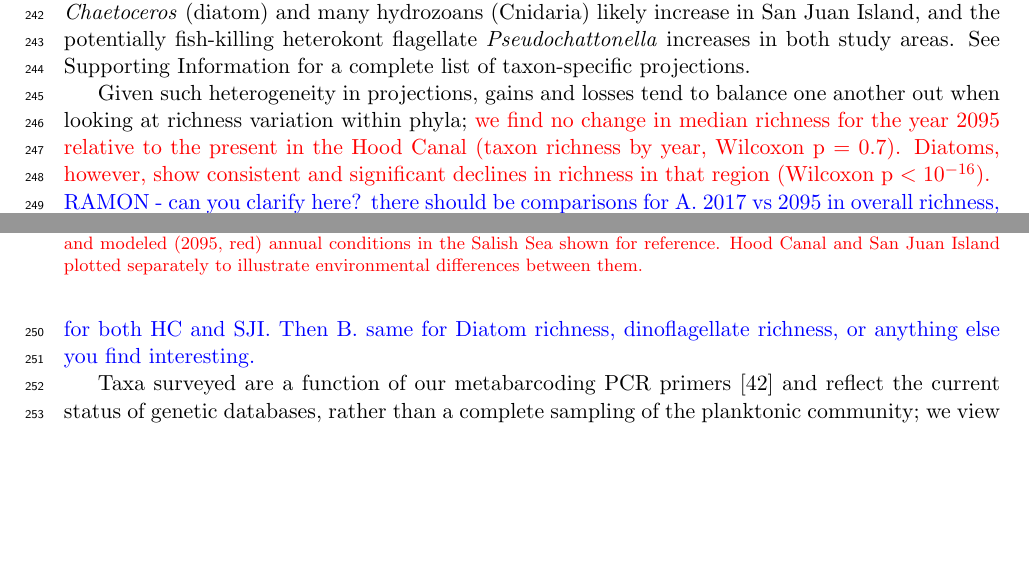
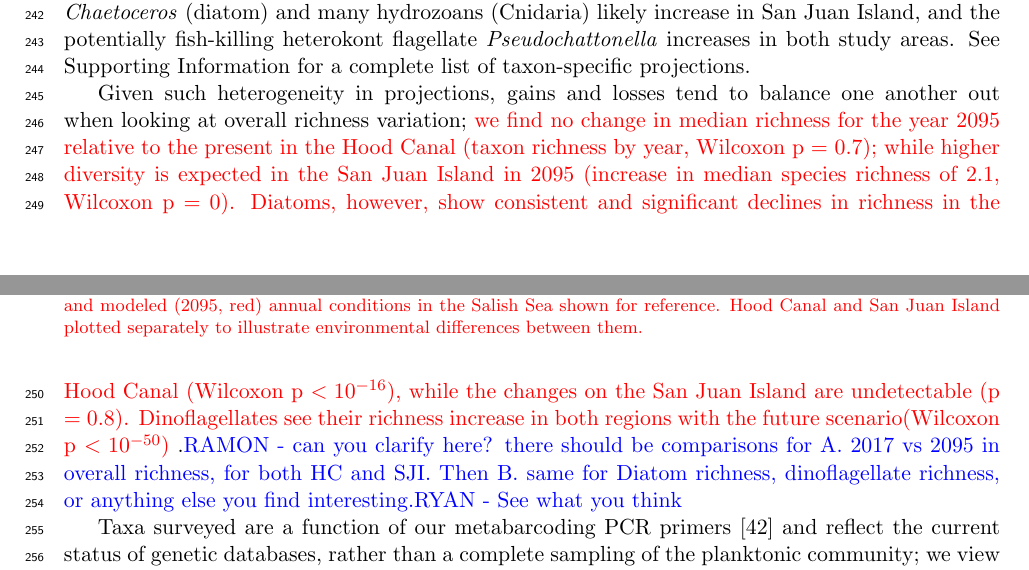
Before and after one commit to ramongallego/eDNA.and.Ocean.Acidification.Gallego.et.al.2020, a LaTeX document (Manuscript/What.lies.ahead.reviewed.tex): two parts of pages 5 and 7 of 12, joined at a grey line, cut so that both start at the same text, the shorter picture padded with empty space. Compiled offline with pdfLaTeX.

Commit message:
Wilcox results done

```diff
--- a/Manuscript/What.lies.ahead.reviewed.tex
+++ b/Manuscript/What.lies.ahead.reviewed.tex
@@ -171,7 +171,7 @@ Diatoms (Bacillariophyta) show the steepest richness decline under future condit
 
 Likely winners under future conditions are more widely scattered among higher taxonomic groups. The haptophytes \textit{E. huxleyi} and \textit{Chrysochromulina} sp. the dinoflagellate \textit{Alexandrium sp.} each finds more suitable habitat in both of our study areas. Among others not shown in Fig 3, \textit{Chaetoceros} (diatom) and many hydrozoans (Cnidaria) likely increase in San Juan Island, and the potentially fish-killing heterokont flagellate \textit{Pseudochattonella} increases in both study areas. See Supporting Information for a complete list of taxon-specific projections.
 
-Given such heterogeneity in projections, gains and losses tend to balance one another out when looking at richness variation within phyla; {\color{red} we find no change in median richness for the year 2095 relative to the present in the Hood Canal (taxon richness by year, Wilcoxon p $=$ 0.7). Diatoms, however, show consistent and significant declines in richness in that region (Wilcoxon p $< 10^{-16}$). } {\color{blue} RAMON - can you clarify here? there should be comparisons for A. 2017 vs 2095 in overall richness, for both HC and SJI.  Then B. same for Diatom richness, dinoflagellate richness, or anything else you find interesting.}
+Given such heterogeneity in projections, gains and losses tend to balance one another out when looking at overall richness variation; {\color{red} we find no change in median richness for the year 2095 relative to the present in the Hood Canal (taxon richness by year, Wilcoxon p $=$ 0.7); while higher diversity is expected in the San Juan Island in 2095 (increase in median species richness of 2.1, Wilcoxon p $=$ 0). Diatoms, however, show consistent and significant declines in richness in the Hood Canal (Wilcoxon p $< 10^{-16}$), while the changes on the San Juan Island are undetectable (p $=$ 0.8).  Dinoflagellates see their richness increase in both regions with the future scenario(Wilcoxon p $< 10^{-50}$) }.{\color{blue} RAMON - can you clarify here? there should be comparisons for A. 2017 vs 2095 in overall richness, for both HC and SJI.  Then B. same for Diatom richness, dinoflagellate richness, or anything else you find interesting.RYAN - See what you think}
 
 
 Taxa surveyed are a function of our metabarcoding PCR primers \cite{leray_new_2013} and reflect the current status of genetic databases, rather than a complete sampling of the planktonic community; we view these results as a cross-section of common taxa useful for understanding the biological effects of ocean conditions.
```
Also changed, not shown: 1 other file.
